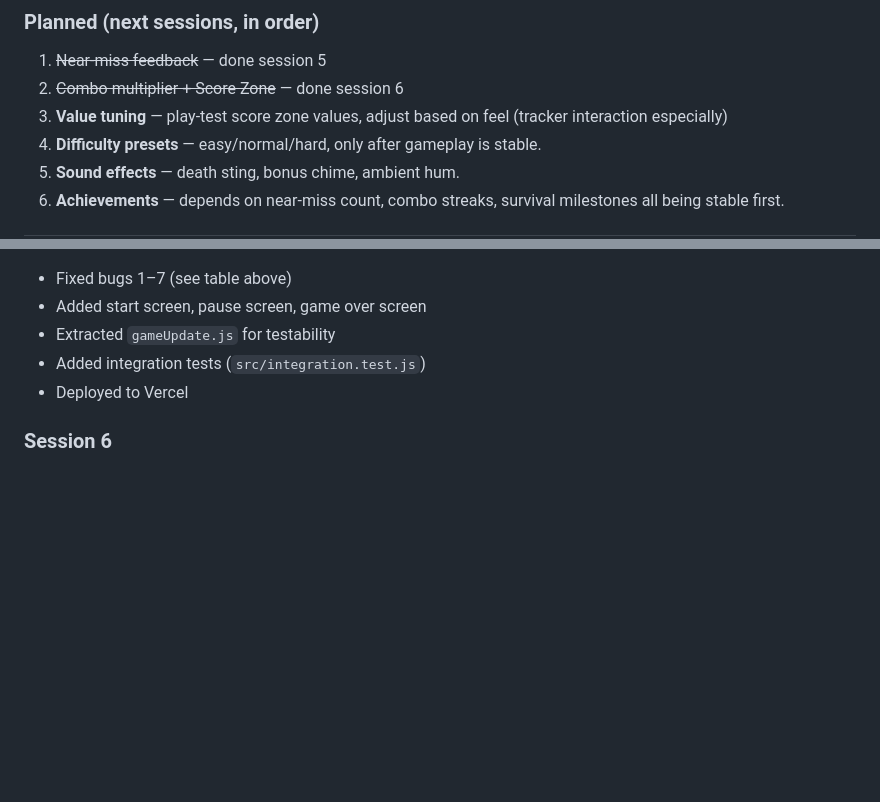
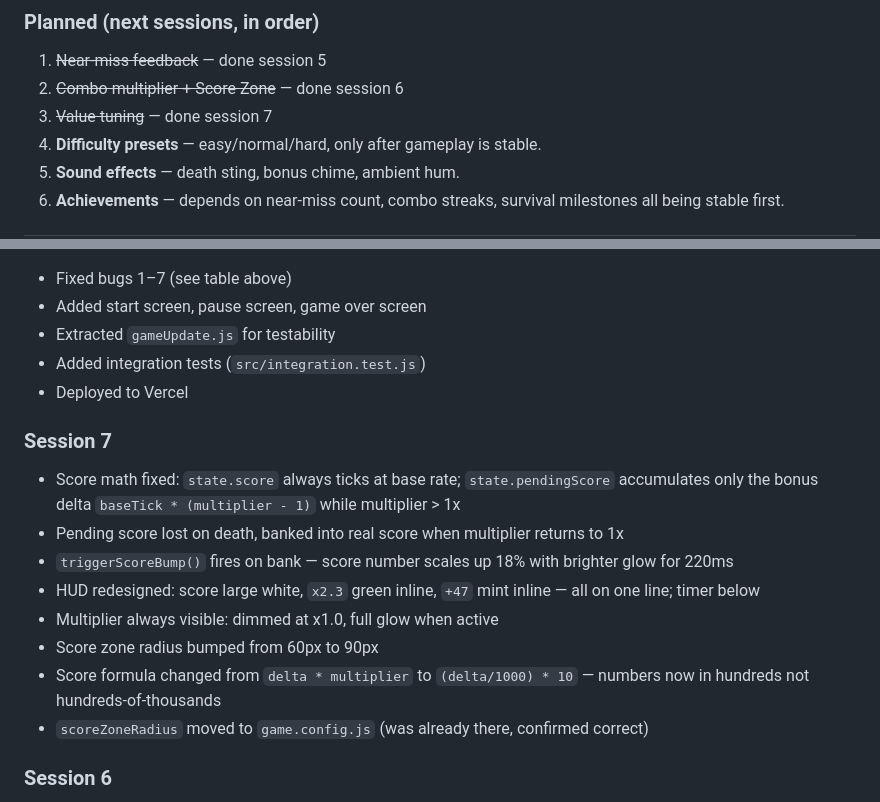
Before and after one commit to Azanore/dodge-this, a Markdown page: CONTEXT.md, 2 parts joined by grey strips. Drawn GitHub-style; blank space fills up the shorter version.

Commit message:
CONTEXT.md: session 7 changelog, value tuning marked done

```diff
--- a/CONTEXT.md
+++ b/CONTEXT.md
@@ -70,7 +70,7 @@ See the Backlog section below.
 ### Planned (next sessions, in order)
 1. ~~Near-miss feedback~~ — done session 5
 2. ~~Combo multiplier + Score Zone~~ — done session 6
-3. **Value tuning** — play-test score zone values, adjust based on feel (tracker interaction especially)
+3. ~~Value tuning~~ — done session 7
 4. **Difficulty presets** — easy/normal/hard, only after gameplay is stable.
 5. **Sound effects** — death sting, bonus chime, ambient hum.
 6. **Achievements** — depends on near-miss count, combo streaks, survival milestones all being stable first.
@@ -131,6 +131,16 @@ Run: `npm test`
 - Added integration tests (`src/integration.test.js`)
 - Deployed to Vercel
 
+### Session 7
+- Score math fixed: `state.score` always ticks at base rate; `state.pendingScore` accumulates only the bonus delta `baseTick * (multiplier - 1)` while multiplier > 1x
+- Pending score lost on death, banked into real score when multiplier returns to 1x
+- `triggerScoreBump()` fires on bank — score number scales up 18% with brighter glow for 220ms
+- HUD redesigned: score large white, `x2.3` green inline, `+47` mint inline — all on one line; timer below
+- Multiplier always visible: dimmed at x1.0, full glow when active
+- Score zone radius bumped from 60px to 90px
+- Score formula changed from `delta * multiplier` to `(delta/1000) * 10` — numbers now in hundreds not hundreds-of-thousands
+- `scoreZoneRadius` moved to `game.config.js` (was already there, confirmed correct)
+
 ### Session 6
 - Added combo multiplier system: `state.score` (delta × comboMultiplier), `state.comboMultiplier` in `[1.0, 5.0]`
 - Score replaces elapsed time as PB metric — `dodge_pb` now stores score points, not ms
```
